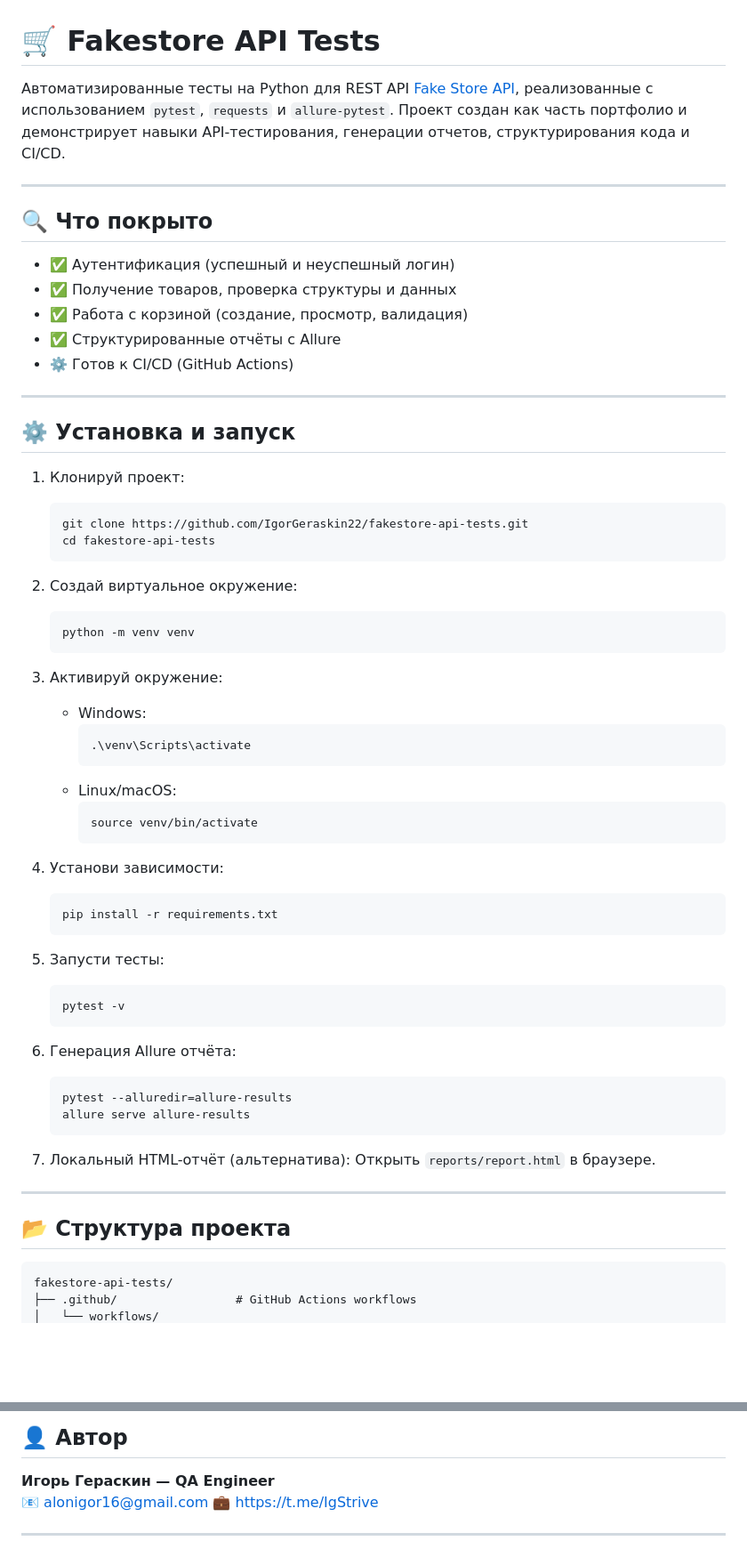
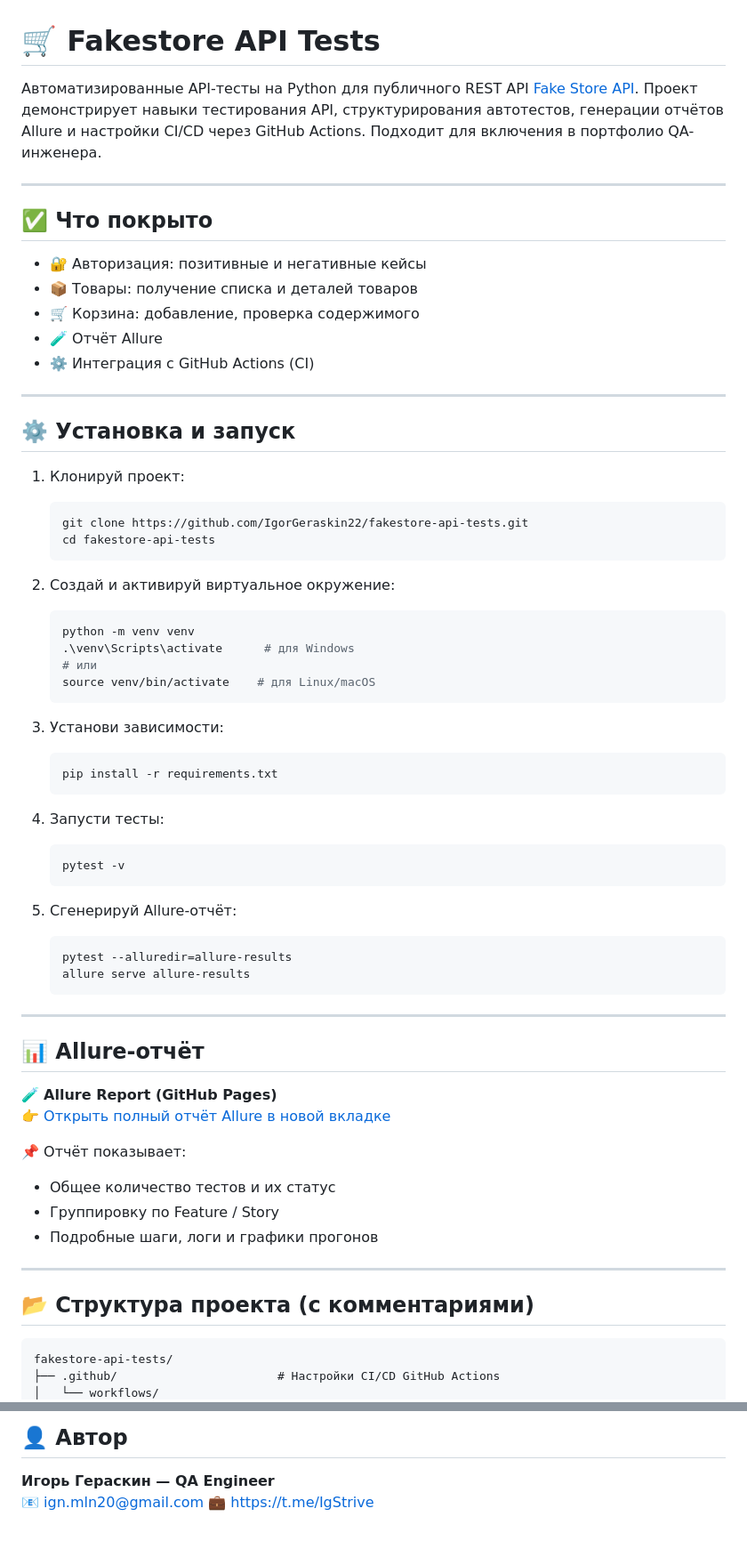
Before and after one commit to IgorGeraskin22/fakestore-api-tests, a Markdown page: README.md, 2 parts joined by grey strips. Shown: that part at 89% size. Drawn GitHub-style; blank space fills up the shorter version.

````diff
--- a/README.md
+++ b/README.md
@@ -1,16 +1,16 @@
 # 🛒 Fakestore API Tests
 
-Автоматизированные тесты на Python для REST API [Fake Store API](https://fakestoreapi.com), реализованные с использованием `pytest`, `requests` и `allure-pytest`. Проект создан как часть портфолио и демонстрирует навыки API-тестирования, генерации отчетов, структурирования кода и CI/CD.
+Автоматизированные API-тесты на Python для публичного REST API [Fake Store API](https://fakestoreapi.com). Проект демонстрирует навыки тестирования API, структурирования автотестов, генерации отчётов Allure и настройки CI/CD через GitHub Actions. Подходит для включения в портфолио QA-инженера.
 
 ---
 
-## 🔍 Что покрыто
+## ✅ Что покрыто
 
-- ✅ Аутентификация (успешный и неуспешный логин)
-- ✅ Получение товаров, проверка структуры и данных
-- ✅ Работа с корзиной (создание, просмотр, валидация)
-- ✅ Структурированные отчёты с Allure
-- ⚙️ Готов к CI/CD (GitHub Actions)
+- 🔐 Авторизация: позитивные и негативные кейсы
+- 📦 Товары: получение списка и деталей товаров
+- 🛒 Корзина: добавление, проверка содержимого
+- 🧪 Отчёт Allure
+- ⚙️ Интеграция с GitHub Actions (CI)
 
 ---
 
@@ -22,45 +22,47 @@
    cd fakestore-api-tests
    ```
 
-2. Создай виртуальное окружение:
+2. Создай и активируй виртуальное окружение:
    ```bash
    python -m venv venv
+   .\venv\Scripts\activate      # для Windows
+   # или
+   source venv/bin/activate    # для Linux/macOS
    ```
 
-3. Активируй окружение:
-   - Windows:
-     ```bash
-     .\venv\Scripts\activate
-     ```
-   - Linux/macOS:
-     ```bash
-     source venv/bin/activate
-     ```
-
-4. Установи зависимости:
+3. Установи зависимости:
    ```bash
    pip install -r requirements.txt
    ```
 
-5. Запусти тесты:
+4. Запусти тесты:
    ```bash
    pytest -v
    ```
 
-6. Генерация Allure отчёта:
+5. Сгенерируй Allure-отчёт:
    ```bash
    pytest --alluredir=allure-results
    allure serve allure-results
    ```
 
-7. Локальный HTML-отчёт (альтернатива):
-   Открыть `reports/report.html` в браузере.
+---
+
+## 📊 Allure-отчёт
+
+🧪 **Allure Report (GitHub Pages)**
+👉 [Открыть полный отчёт Allure в новой вкладке](https://igorgeraskin22.github.io/fakestore-api-tests/)
+
+📌 Отчёт показывает:
+- Общее количество тестов и их статус
+- Группировку по Feature / Story
+- Подробные шаги, логи и графики прогонов
 
 ---
 
-## 📂 Структура проекта
+## 📂 Структура проекта (с комментариями)
 
 ```text
 fakestore-api-tests/
-├── .github/                 # GitHub Actions workflows
+├── .github/                       # Настройки CI/CD GitHub Actions
 │   └── workflows/
@@ -155,5 +143,3 @@ def test_create_order_unauthorized():
 **Игорь Гераскин — QA Engineer**
-📧 alonigor16@gmail.com
+📧 ign.mln20@gmail.com
 💼 https://t.me/IgStrive
-
----
````
Also changed, not shown: other parts of README.md (+38 -52 lines).
